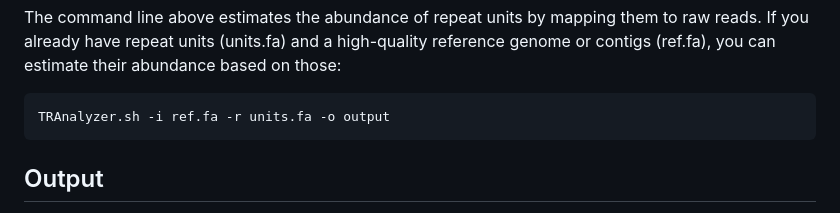
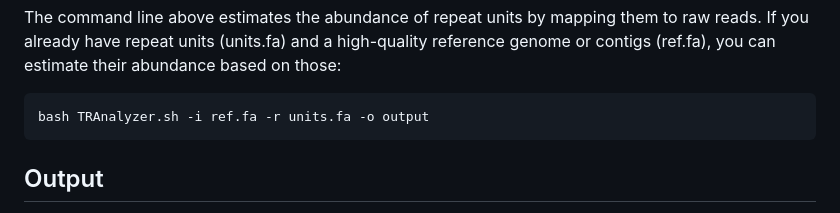
Before and after one commit to junhaiqi/TopoRepeat, a Markdown page: README.md, the part around the change. Rendered like a GitHub page.

Commit message:
Update README with installation and usage instructions

````diff
--- a/README.md
+++ b/README.md
@@ -125,7 +125,7 @@ bash Main.sh \
 
 The command line above estimates the abundance of repeat units by mapping them to raw reads. If you already have repeat units (units.fa) and a high-quality reference genome or contigs (ref.fa), you can estimate their abundance based on those:
 ```bash
-TRAnalyzer.sh -i ref.fa -r units.fa -o output
+bash TRAnalyzer.sh -i ref.fa -r units.fa -o output
 ```
 
 ## Output
````
